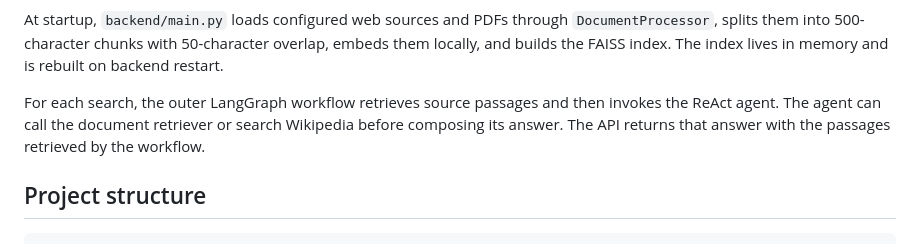
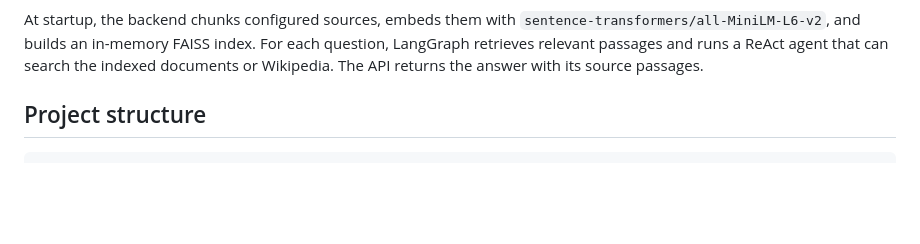
Before and after one commit to proindra/ContextIQ.ai, a Markdown page: README.md, the part around one of its changes. GitHub-like rendering; blank space fills up the shorter version.

````diff
--- a/README.md
+++ b/README.md
@@ -166,14 +165,10 @@ flowchart LR
 ```
 
-At startup, `backend/main.py` loads configured web sources and PDFs through
-`DocumentProcessor`, splits them into 500-character chunks with 50-character
-overlap, embeds them locally, and builds the FAISS index. The index lives in
-memory and is rebuilt on backend restart.
-
-For each search, the outer LangGraph workflow retrieves source passages and
-then invokes the ReAct agent. The agent can call the document retriever or
-search Wikipedia before composing its answer. The API returns that answer with
-the passages retrieved by the workflow.
+At startup, the backend chunks configured sources, embeds them with
+`sentence-transformers/all-MiniLM-L6-v2`, and builds an in-memory FAISS index.
+For each question, LangGraph retrieves relevant passages and runs a ReAct agent
+that can search the indexed documents or Wikipedia. The API returns the answer
+with its source passages.
 
 ## Project structure
 
````
Also changed, not shown: other parts of README.md (+14 -15 lines).
